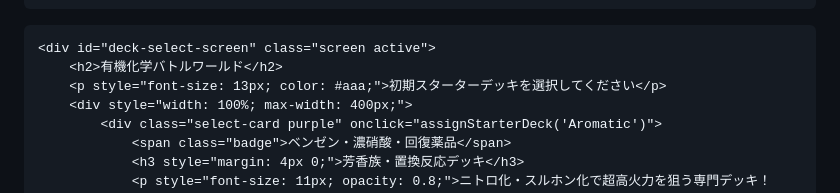
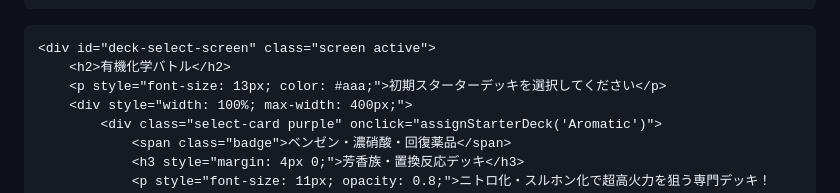
Before and after one commit to jn8s8mftxm-droid/-, a Markdown page: README.md, the part around the change. Drawn GitHub-style.

```diff
--- a/README.md
+++ b/README.md
@@ -115,7 +115,7 @@
 <body>
 
     <div id="deck-select-screen" class="screen active">
-        <h2>有機化学バトルワールド</h2>
+        <h2>有機化学バトル</h2>
         <p style="font-size: 13px; color: #aaa;">初期スターターデッキを選択してください</p>
         <div style="width: 100%; max-width: 400px;">
             <div class="select-card purple" onclick="assignStarterDeck('Aromatic')">
```
